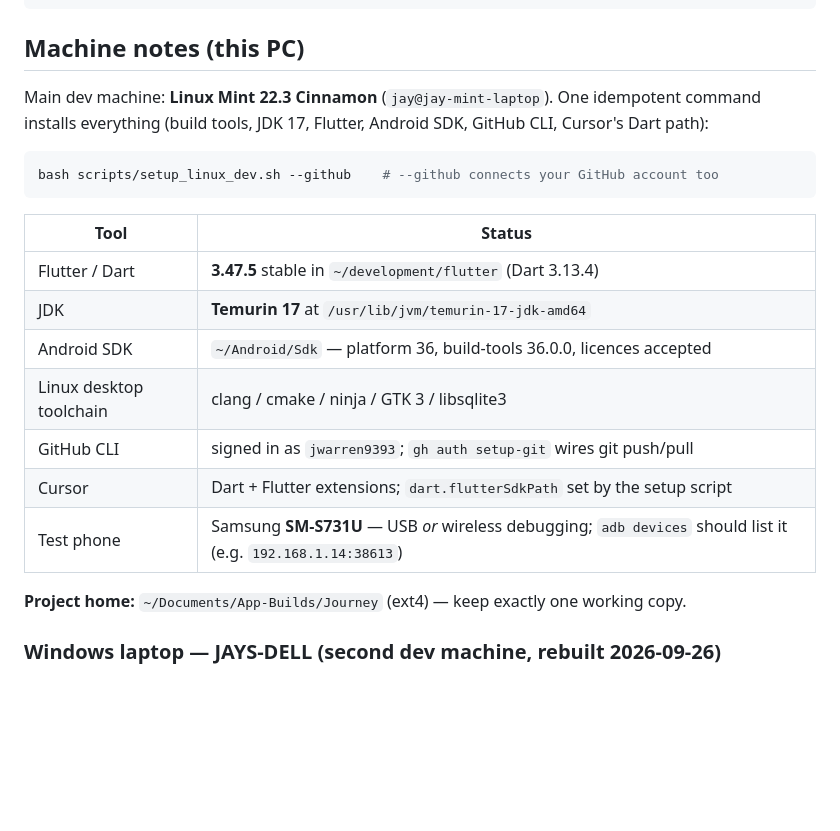
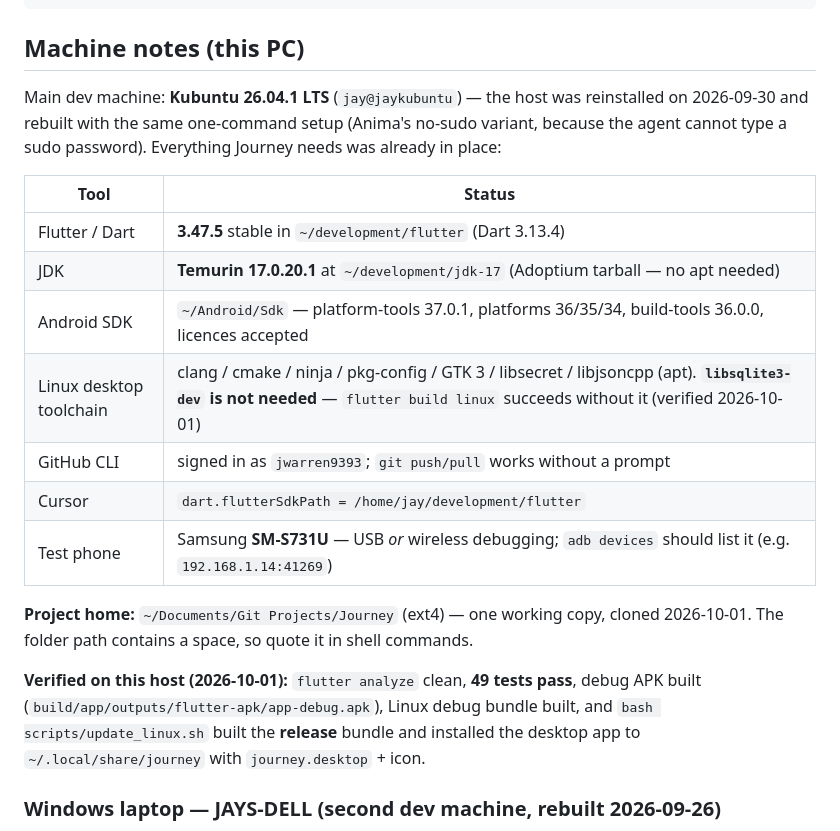
Before and after one commit to jwarren9393/Journey, a Markdown page: AGENTS.md, the part around the change. Rendered like a GitHub page; blank space fills up the shorter version.

````diff
--- a/AGENTS.md
+++ b/AGENTS.md
@@ -61,24 +61,27 @@ flutter build apk --release
 
 ## Machine notes (this PC)
 
-Main dev machine: **Linux Mint 22.3 Cinnamon** (`jay@jay-mint-laptop`). One idempotent command
-installs everything (build tools, JDK 17, Flutter, Android SDK, GitHub CLI, Cursor's Dart path):
-
-```bash
-bash scripts/setup_linux_dev.sh --github    # --github connects your GitHub account too
-```
+Main dev machine: **Kubuntu 26.04.1 LTS** (`jay@jaykubuntu`) — the host was reinstalled on 2026-09-30 and
+rebuilt with the same one-command setup (Anima's no-sudo variant, because the agent cannot type a sudo
+password). Everything Journey needs was already in place:
 
 | Tool | Status |
 |------|--------|
 | Flutter / Dart | **3.47.5** stable in `~/development/flutter` (Dart 3.13.4) |
-| JDK | **Temurin 17** at `/usr/lib/jvm/temurin-17-jdk-amd64` |
-| Android SDK | `~/Android/Sdk` — platform 36, build-tools 36.0.0, licences accepted |
-| Linux desktop toolchain | clang / cmake / ninja / GTK 3 / libsqlite3 |
-| GitHub CLI | signed in as `jwarren9393`; `gh auth setup-git` wires git push/pull |
-| Cursor | Dart + Flutter extensions; `dart.flutterSdkPath` set by the setup script |
-| Test phone | Samsung **SM-S731U** — USB *or* wireless debugging; `adb devices` should list it (e.g. `192.168.1.14:38613`) |
+| JDK | **Temurin 17.0.20.1** at `~/development/jdk-17` (Adoptium tarball — no apt needed) |
+| Android SDK | `~/Android/Sdk` — platform-tools 37.0.1, platforms 36/35/34, build-tools 36.0.0, licences accepted |
+| Linux desktop toolchain | clang / cmake / ninja / pkg-config / GTK 3 / libsecret / libjsoncpp (apt). **`libsqlite3-dev` is not needed** — `flutter build linux` succeeds without it (verified 2026-10-01) |
+| GitHub CLI | signed in as `jwarren9393`; `git push/pull` works without a prompt |
+| Cursor | `dart.flutterSdkPath = /home/jay/development/flutter` |
+| Test phone | Samsung **SM-S731U** — USB *or* wireless debugging; `adb devices` should list it (e.g. `192.168.1.14:41269`) |
 
-**Project home:** `~/Documents/App-Builds/Journey` (ext4) — keep exactly one working copy.
+**Project home:** `~/Documents/Git Projects/Journey` (ext4) — one working copy, cloned 2026-10-01. The
+folder path contains a space, so quote it in shell commands.
+
+**Verified on this host (2026-10-01):** `flutter analyze` clean, **49 tests pass**, debug APK built
+(`build/app/outputs/flutter-apk/app-debug.apk`), Linux debug bundle built, and
+`bash scripts/update_linux.sh` built the **release** bundle and installed the desktop app to
+`~/.local/share/journey` with `journey.desktop` + icon.
 
 ### Windows laptop — **JAYS-DELL** (second dev machine, rebuilt 2026-09-26)
 
````
Also changed, not shown: docs/PROJECT_STATUS.md (+20 -1 lines).
